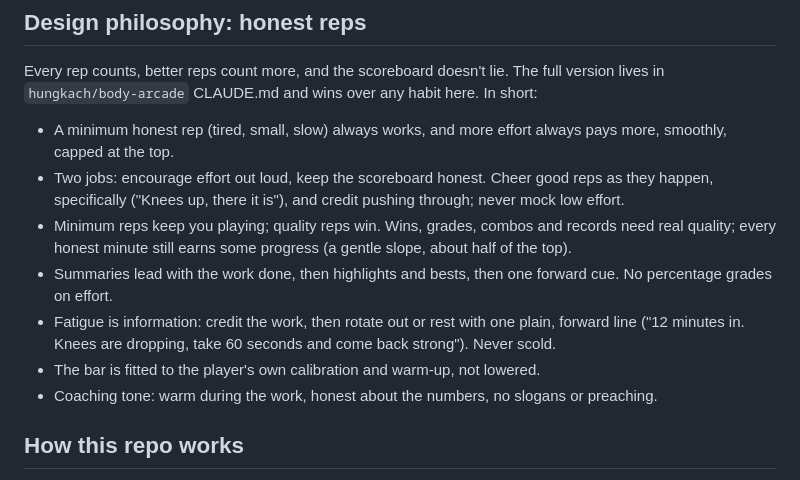
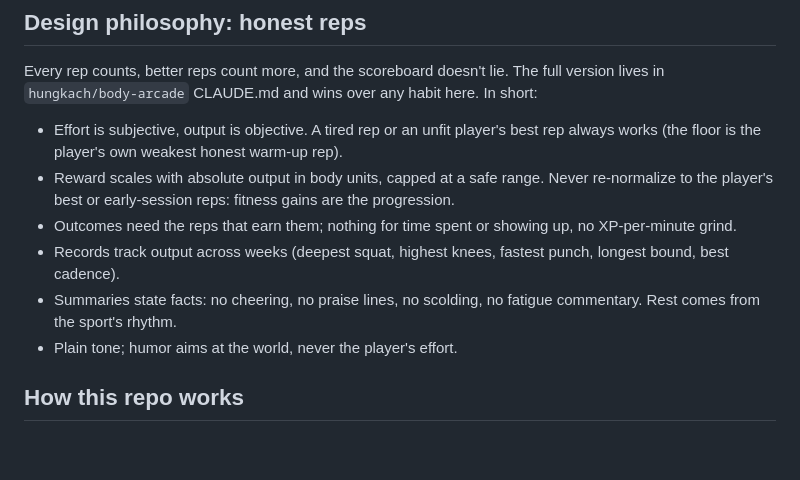
Before and after one commit to hungkach/manhattan-miles, a Markdown page: CLAUDE.md, the part around the change. Rendered like a GitHub page; blank space fills up the shorter version.

Commit message:
Honest reps: effort is subjective, output is objective
Mark's direction: no cheering voice, and fatigued or unfit effort is still
effort. The floor adapts to the player's own weakest honest rep; reward
scales with absolute output in body units and is never re-normalized to the
player's best, so getting fitter is the progression. Records track output
across weeks; summaries state facts with no praise, scolding or fatigue
commentary; rest comes from the sport's rhythm.

Co-Authored-By: Claude Opus 5.5 <noreply@anthropic.com>
Claude-Session: https://claude.ai/code/session_01RY24dHMGoiLfSPGiPgKnp8

```diff
--- a/CLAUDE.md
+++ b/CLAUDE.md
@@ -6,13 +6,12 @@ First-person walking and fighting game on all of Manhattan, street by street (Ma
 
 Every rep counts, better reps count more, and the scoreboard doesn't lie. The full version lives in `hungkach/body-arcade` CLAUDE.md and wins over any habit here. In short:
 
-- A minimum honest rep (tired, small, slow) always works, and more effort always pays more, smoothly, capped at the top.
-- Two jobs: encourage effort out loud, keep the scoreboard honest. Cheer good reps as they happen, specifically ("Knees up, there it is"), and credit pushing through; never mock low effort.
-- Minimum reps keep you playing; quality reps win. Wins, grades, combos and records need real quality; every honest minute still earns some progress (a gentle slope, about half of the top).
-- Summaries lead with the work done, then highlights and bests, then one forward cue. No percentage grades on effort.
-- Fatigue is information: credit the work, then rotate out or rest with one plain, forward line ("12 minutes in. Knees are dropping, take 60 seconds and come back strong"). Never scold.
-- The bar is fitted to the player's own calibration and warm-up, not lowered.
-- Coaching tone: warm during the work, honest about the numbers, no slogans or preaching.
+- Effort is subjective, output is objective. A tired rep or an unfit player's best rep always works (the floor is the player's own weakest honest warm-up rep).
+- Reward scales with absolute output in body units, capped at a safe range. Never re-normalize to the player's best or early-session reps: fitness gains are the progression.
+- Outcomes need the reps that earn them; nothing for time spent or showing up, no XP-per-minute grind.
+- Records track output across weeks (deepest squat, highest knees, fastest punch, longest bound, best cadence).
+- Summaries state facts: no cheering, no praise lines, no scolding, no fatigue commentary. Rest comes from the sport's rhythm.
+- Plain tone; humor aims at the world, never the player's effort.
 
 ## How this repo works
 
```
